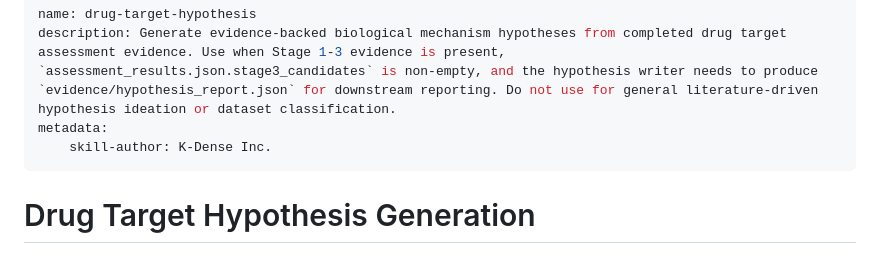
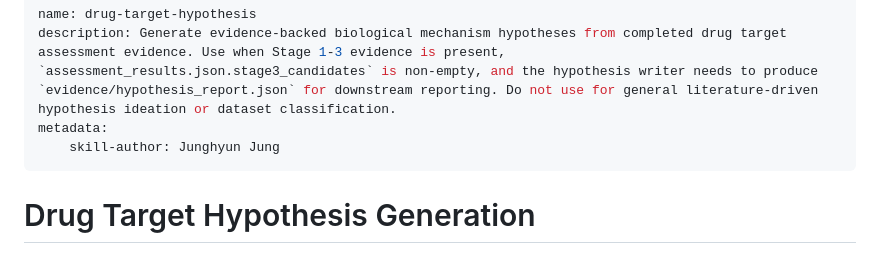
Before and after one commit to junghyunJJ/DeepMAST, a Markdown page: skills/drug-target-hypothesis/SKILL.md, the part around the change. Drawn GitHub-style.

Commit message:
docs(skills/drug-target-hypothesis): update skill-author to Junghyun Jung
Reflect actual authorship of the drug-target-hypothesis skill.

Co-Authored-By: Claude Opus 4.7 (1M context) <noreply@anthropic.com>

```diff
--- a/skills/drug-target-hypothesis/SKILL.md
+++ b/skills/drug-target-hypothesis/SKILL.md
@@ -2,7 +2,7 @@
 name: drug-target-hypothesis
 description: Generate evidence-backed biological mechanism hypotheses from completed drug target assessment evidence. Use when Stage 1-3 evidence is present, `assessment_results.json.stage3_candidates` is non-empty, and the hypothesis writer needs to produce `evidence/hypothesis_report.json` for downstream reporting. Do not use for general literature-driven hypothesis ideation or dataset classification.
 metadata:
-    skill-author: K-Dense Inc.
+    skill-author: Junghyun Jung
 ---
 
 # Drug Target Hypothesis Generation
```
